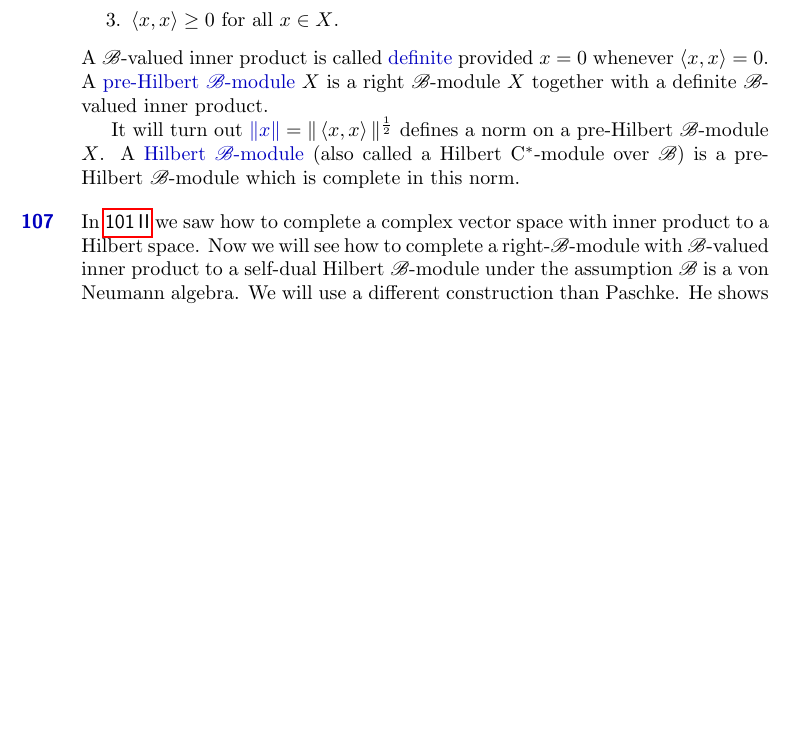
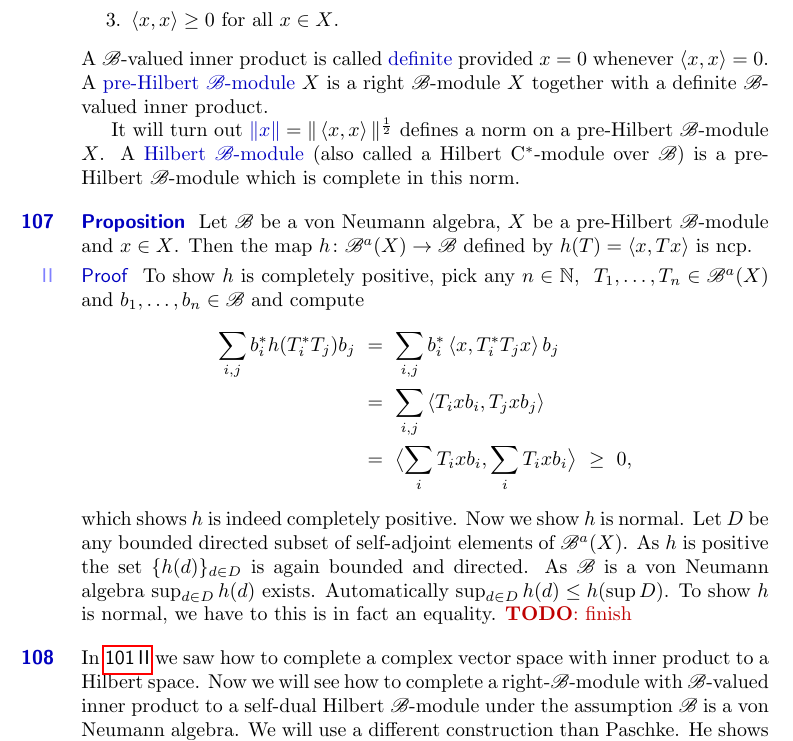
Before and after one commit to westerbaan/theses, a LaTeX document (dils.tex): part of page 10 of 25 before the commit and part of page 10 of 26 after it, cut so that both start at the same text, the shorter picture padded with empty space. Compiled offline with pdfLaTeX.

Commit message:
dils: little bit of work

```diff
--- a/dils.tex
+++ b/dils.tex
@@ -975,6 +975,40 @@ It will turn out~$\Define{\| x \|} = \| \left<x,x\right> \|^{\frac{1}{2}}$
 \end{parsec}
 
 \begin{parsec}%
+\begin{point}{Proposition}%
+Let~$\scrB$ be a von Neumann algebra,
+    $X$ be a pre-Hilbert~$\scrB$-module
+    and~$x \in X$.
+Then the map~$h\colon \scrB^a(X )\to \scrB$
+defined by~$h(T) = \left<x,Tx\right>$
+is ncp.
+\begin{point}{Proof}%
+To show~$h$ is completely positive,
+pick any~$n \in \N$, ~$T_1, \ldots, T_n \in \scrB^a(X)$
+    and~$b_1, \ldots, b_n \in \scrB$
+    and compute
+\begin{align*}
+\sum_{i,j} b_i^* h(T_i^*T_j)b_j
+&\ =\ \sum_{i,j} b_i^* \left<x,T_i^*T_j x\right> b_j\\
+&\ =\ \sum_{i,j} \left<T_i x b_i,T_j x b_j\right>  \\
+&\ =\ \bigl\langle\sum_i T_i x b_i, \sum_i T_i x b_i\bigr\rangle \ \geq\  0,
+\end{align*}
+which shows~$h$ is indeed completely positive.
+Now we show~$h$ is normal.
+Let~$D$ be any bounded directed
+subset of self-adjoint elements of~$\scrB^a(X)$.
+As~$h$ is positive
+    the set~$\{h(d)\}_{d \in D}$ is
+    again bounded and directed.
+As~$\scrB$ is a von Neumann algebra~$\sup_{d \in D} h(d)$ exists.
+Automatically~$\sup_{d \in D} h(d) \leq h(\sup D)$.
+To show~$h$ is normal, we have to this is in fact an equality.
+\TODO{finish}
+\end{point}
+\end{point}
+\end{parsec}
+
+\begin{parsec}%
 \begin{point}%
 In \sref{prop-complete-into-hilbert-space}
     we saw how to complete a complex vector space with inner product
```
Also changed, not shown: dils.tex (3 more changed lines).
